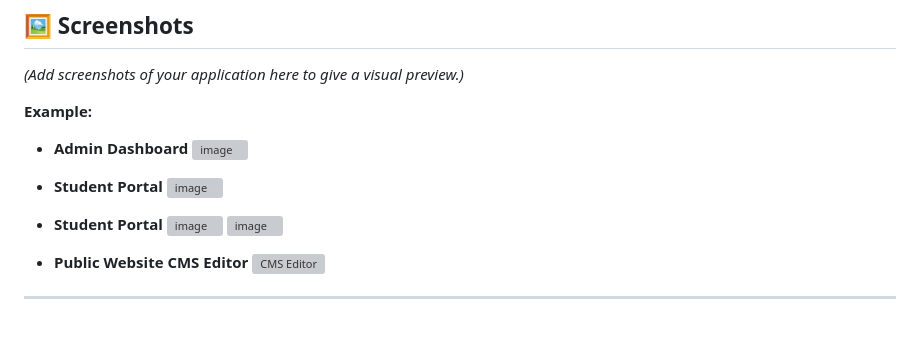
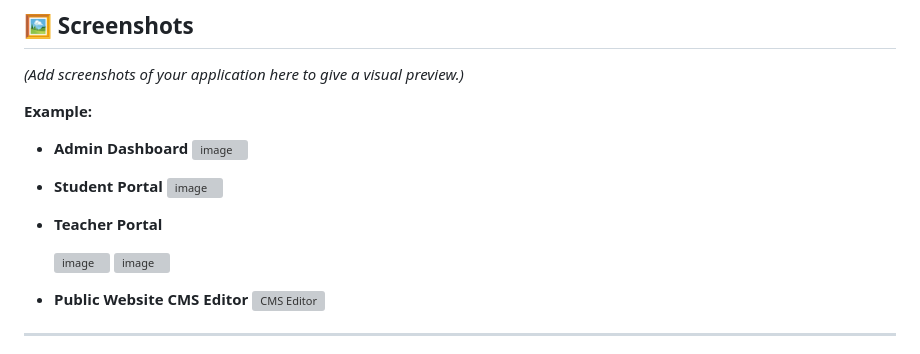
Before and after one commit to Sanjeev-k-11/Mednova-School, a Markdown page: README.md, the part around the change. Rendered like a GitHub page; blank space fills up the shorter version; grey boxes are pictures that could not be loaded.

```diff
--- a/README.md
+++ b/README.md
@@ -154,7 +154,8 @@ Use the following credentials to test the different user roles:
 *   **Student Portal**
     <img width="1918" height="861" alt="image" src="https://github.com/user-attachments/assets/d7ce2347-503f-46e0-9558-cf9254de2123" />
 
-*   **Student Portal**
+*   **Teacher Portal**
+
     <img width="1919" height="855" alt="image" src="https://github.com/user-attachments/assets/5dd262c0-4ca0-4b01-8d04-bd55d83a34ea" />
     <img width="1919" height="858" alt="image" src="https://github.com/user-attachments/assets/6576e63f-def2-4e07-8f66-e0927a3f5bc5" />
 
```
